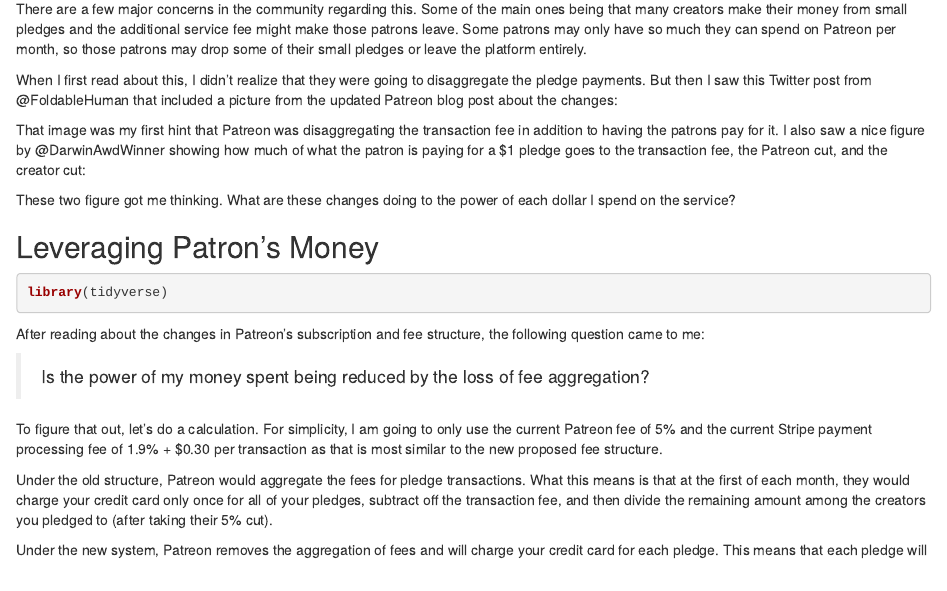
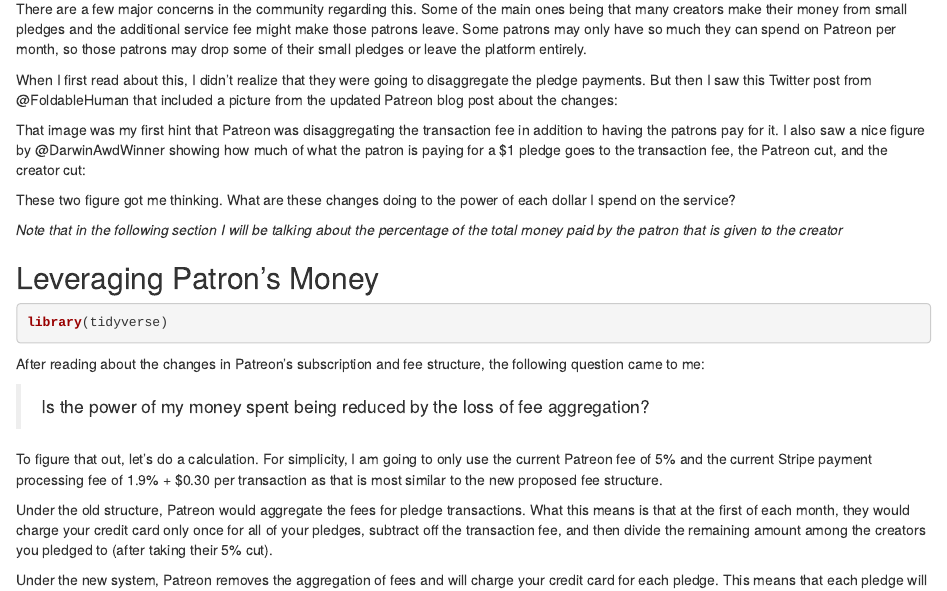
Before and after one commit to bgrich/simplyapproximate-blogdown-website, an R Markdown document (content/posts/2017-12-08-explaining-patreon-s-subscription-changes.Rmd): the page in a window 1100 px wide, from 330 px down. Rendered offline with R 4.5, knitr and Pandoc, with nearby package versions; the code chunks are not run, so their results and figures are left out.

Commit message:
Put in note.

```diff
--- a/content/posts/2017-12-08-explaining-patreon-s-subscription-changes.Rmd
+++ b/content/posts/2017-12-08-explaining-patreon-s-subscription-changes.Rmd
@@ -55,6 +55,9 @@
 
 These two figure got me thinking. What are these changes doing to the power of
 each dollar I spend on the service?
+
+*Note that in the following section I will be talking about the percentage of
+the total money paid by the patron that is given to the creator*
 
 ## Leveraging Patron's Money
 
```
